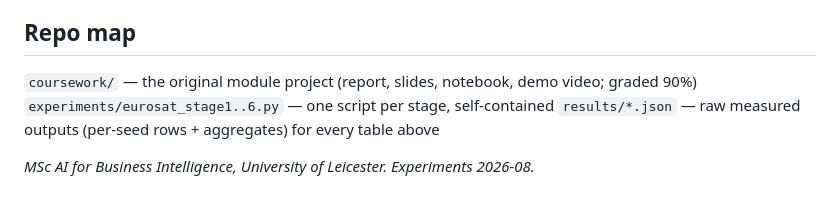
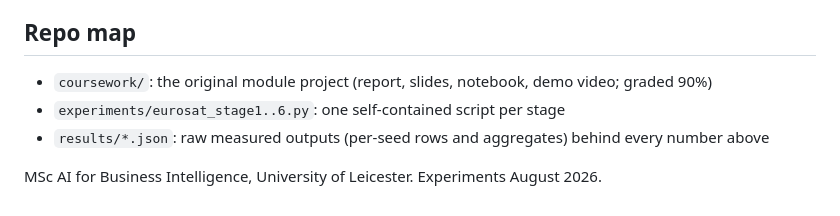
Before and after one commit to ss1738/euroSAT-CNN-landcover, a Markdown page: README.md, the part around one of its changes. Drawn GitHub-style.

```diff
--- a/README.md
+++ b/README.md
@@ -38,7 +38,7 @@ INT8 classifier ─ conformal sets ─┼─ ACCEPT/REFUSE ─→ formally verif
 
 ## Repo map
-`coursework/` — the original module project (report, slides, notebook, demo video; graded 90%)
-`experiments/eurosat_stage1..6.py` — one script per stage, self-contained
-`results/*.json` — raw measured outputs (per-seed rows + aggregates) for every table above
+- `coursework/`: the original module project (report, slides, notebook, demo video; graded 90%)
+- `experiments/eurosat_stage1..6.py`: one self-contained script per stage
+- `results/*.json`: raw measured outputs (per-seed rows and aggregates) behind every number above
 
-*MSc AI for Business Intelligence, University of Leicester. Experiments 2026-08.*
+MSc AI for Business Intelligence, University of Leicester. Experiments August 2026.
```
Also changed, not shown: other parts of README.md (+23 -23 lines).
